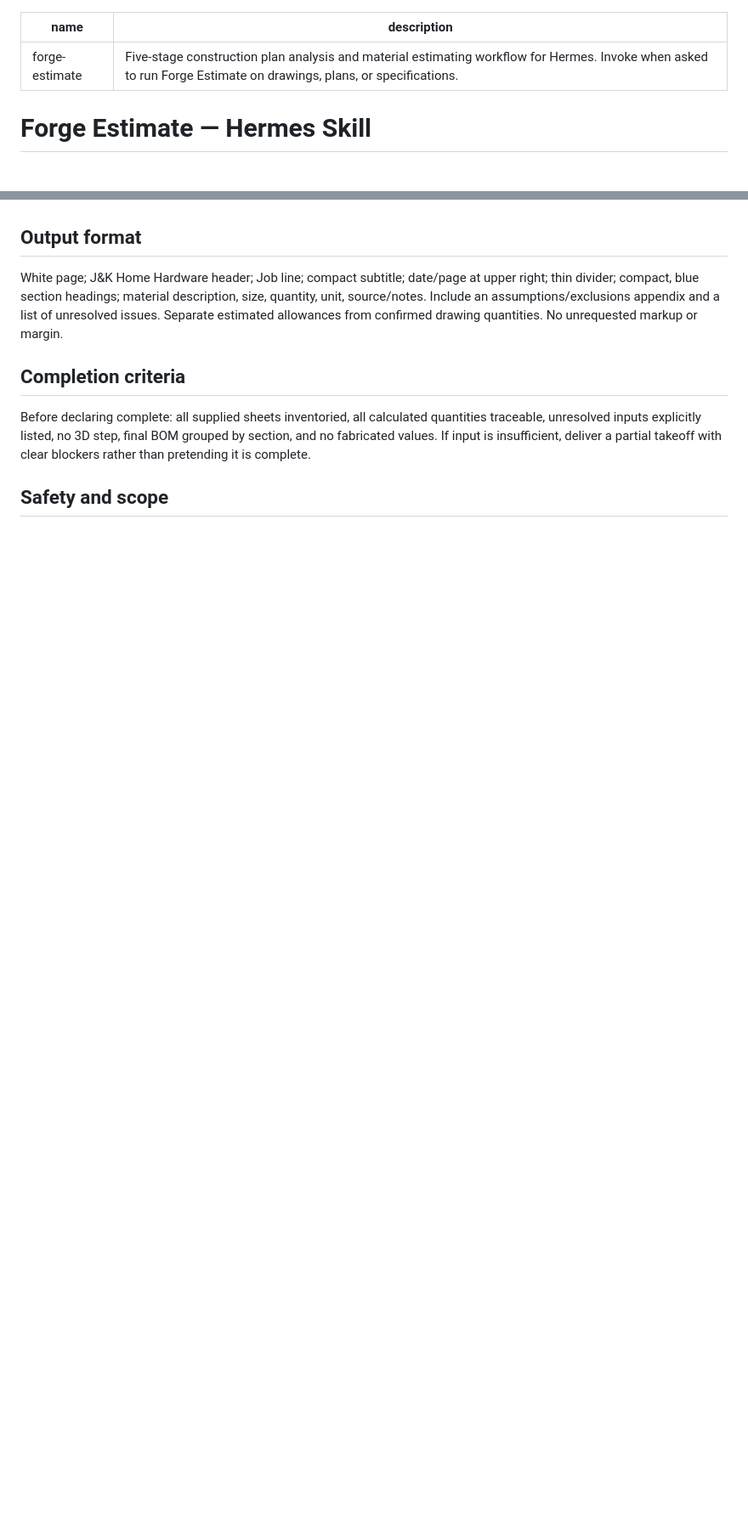
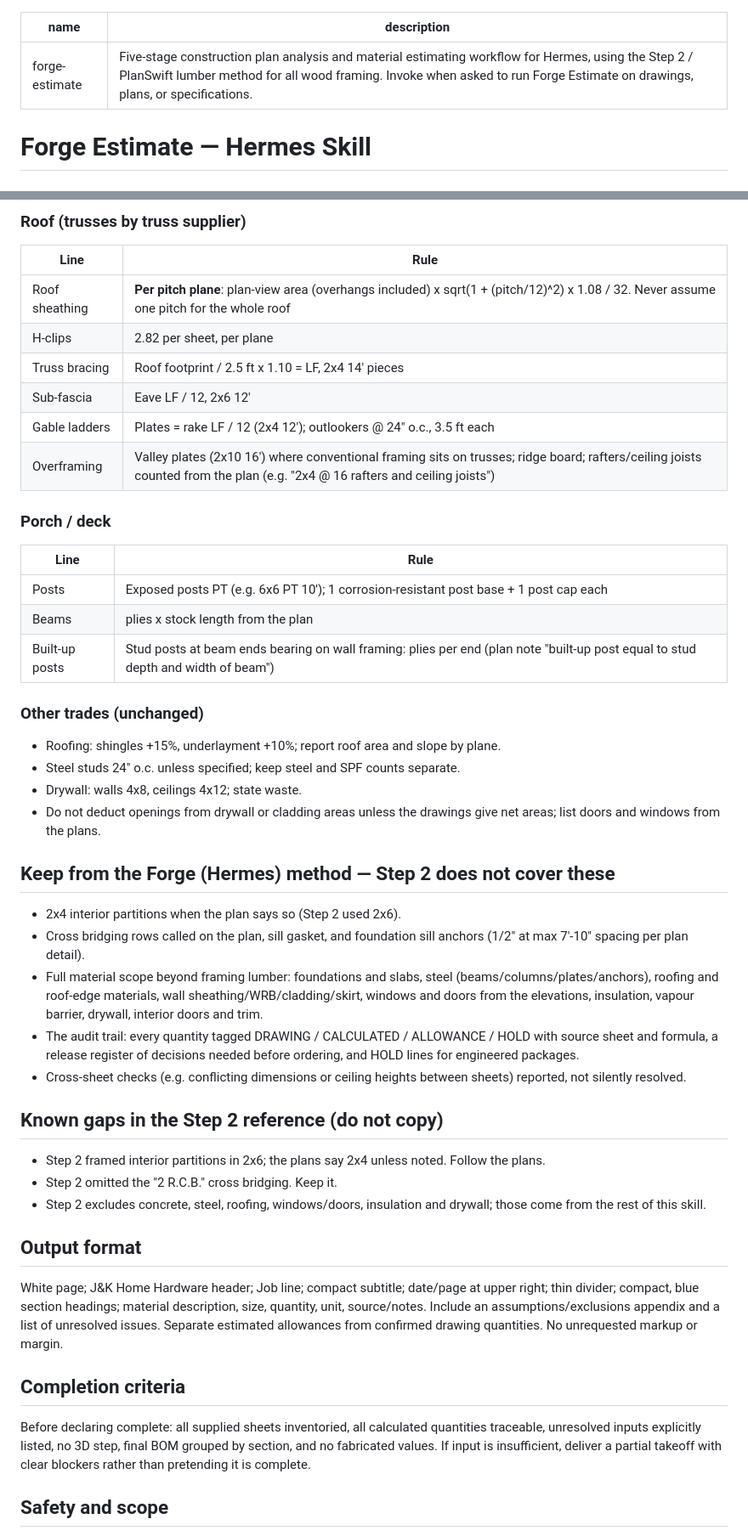
Before and after one commit to boberthegr8/Forge-scope, a Markdown page: hermes-skills/forge-estimate/SKILL.md, 2 parts joined by grey strips. Shown at 85% size. Drawn GitHub-style; blank space fills up the shorter version.

```diff
--- a/hermes-skills/forge-estimate/SKILL.md
+++ b/hermes-skills/forge-estimate/SKILL.md
@@ -1,6 +1,6 @@
 ---
 name: forge-estimate
-description: Five-stage construction plan analysis and material estimating workflow for Hermes. Invoke when asked to run Forge Estimate on drawings, plans, or specifications.
+description: Five-stage construction plan analysis and material estimating workflow for Hermes, using the Step 2 / PlanSwift lumber method for all wood framing. Invoke when asked to run Forge Estimate on drawings, plans, or specifications.
 ---
 # Forge Estimate — Hermes Skill
 
@@ -30,3 +60,37 @@ Analyze uploaded construction plans and produce a traceable, reconciled construc
+### Roof (trusses by truss supplier)
+| Line | Rule |
+|---|---|
+| Roof sheathing | **Per pitch plane**: plan-view area (overhangs included) x sqrt(1 + (pitch/12)^2) x 1.08 / 32. Never assume one pitch for the whole roof |
+| H-clips | 2.82 per sheet, per plane |
+| Truss bracing | Roof footprint / 2.5 ft x 1.10 = LF, 2x4 14' pieces |
+| Sub-fascia | Eave LF / 12, 2x6 12' |
+| Gable ladders | Plates = rake LF / 12 (2x4 12'); outlookers @ 24" o.c., 3.5 ft each |
+| Overframing | Valley plates (2x10 16') where conventional framing sits on trusses; ridge board; rafters/ceiling joists counted from the plan (e.g. "2x4 @ 16 rafters and ceiling joists") |
+
+### Porch / deck
+| Line | Rule |
+|---|---|
+| Posts | Exposed posts PT (e.g. 6x6 PT 10'); 1 corrosion-resistant post base + 1 post cap each |
+| Beams | plies x stock length from the plan |
+| Built-up posts | Stud posts at beam ends bearing on wall framing: plies per end (plan note "built-up post equal to stud depth and width of beam") |
+
+### Other trades (unchanged)
+- Roofing: shingles +15%, underlayment +10%; report roof area and slope by plane.
+- Steel studs 24" o.c. unless specified; keep steel and SPF counts separate.
+- Drywall: walls 4x8, ceilings 4x12; state waste.
+- Do not deduct openings from drywall or cladding areas unless the drawings give net areas; list doors and windows from the plans.
+
+## Keep from the Forge (Hermes) method — Step 2 does not cover these
+- 2x4 interior partitions when the plan says so (Step 2 used 2x6).
+- Cross bridging rows called on the plan, sill gasket, and foundation sill anchors (1/2" at max 7'-10" spacing per plan detail).
+- Full material scope beyond framing lumber: foundations and slabs, steel (beams/columns/plates/anchors), roofing and roof-edge materials, wall sheathing/WRB/cladding/skirt, windows and doors from the elevations, insulation, vapour barrier, drywall, interior doors and trim.
+- The audit trail: every quantity tagged DRAWING / CALCULATED / ALLOWANCE / HOLD with source sheet and formula, a release register of decisions needed before ordering, and HOLD lines for engineered packages.
+- Cross-sheet checks (e.g. conflicting dimensions or ceiling heights between sheets) reported, not silently resolved.
+
+## Known gaps in the Step 2 reference (do not copy)
+- Step 2 framed interior partitions in 2x6; the plans say 2x4 unless noted. Follow the plans.
+- Step 2 omitted the "2 R.C.B." cross bridging. Keep it.
+- Step 2 excludes concrete, steel, roofing, windows/doors, insulation and drywall; those come from the rest of this skill.
 
 ## Output format
 White page; J&K Home Hardware header; Job line; compact subtitle; date/page at upper right; thin divider; compact, blue section headings; material description, size, quantity, unit, source/notes. Include an assumptions/exclusions appendix and a list of unresolved issues. Separate estimated allowances from confirmed drawing quantities. No unrequested markup or margin.
```
Also changed, not shown: other parts of hermes-skills/forge-estimate/SKILL.md (+39 -9 lines).
